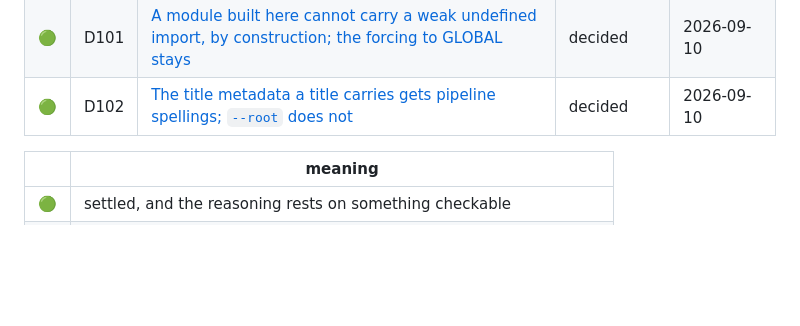
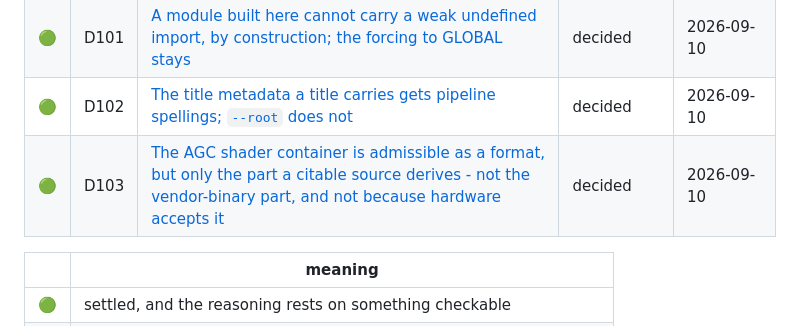
Before and after one commit to project-oops/SELFish, a Markdown page: docs/DECISIONS.md, the part around the change. Drawn GitHub-style; blank space fills up the shorter version.

```diff
--- a/docs/DECISIONS.md
+++ b/docs/DECISIONS.md
@@ -113,6 +113,7 @@ and a per-entry date would not be. Entries from D067 on carry one.
 | 🟢 | D100 | [`stamp` and `wrap` retire into the pipeline; `--format prx`, and `--privilege`/`--sdk` as pipeline options](decisions/D100-stamp-and-wrap-retire-into-the-pipeline.md) | decided | 2026-09-10 |
 | 🟢 | D101 | [A module built here cannot carry a weak undefined import, by construction; the forcing to GLOBAL stays](decisions/D101-a-module-built-here-cannot-carry-a-weak-import.md) | decided | 2026-09-10 |
 | 🟢 | D102 | [The title metadata a title carries gets pipeline spellings; `--root` does not](decisions/D102-title-metadata-options-on-the-pipeline.md) | decided | 2026-09-10 |
+| 🟢 | D103 | [The AGC shader container is admissible as a format, but only the part a citable source derives - not the vendor-binary part, and not because hardware accepts it](decisions/D103-the-agc-shader-container-and-where-it-may-come-from.md) | decided | 2026-09-10 |
 
 | | meaning |
 |---|---|
```
Also changed, not shown: ACKNOWLEDGEMENTS.md (+2 -1 lines), docs/decisions/D103-the-agc-shader-container-and-where-it-may-come-from.md (added, +96 -0 lines).
